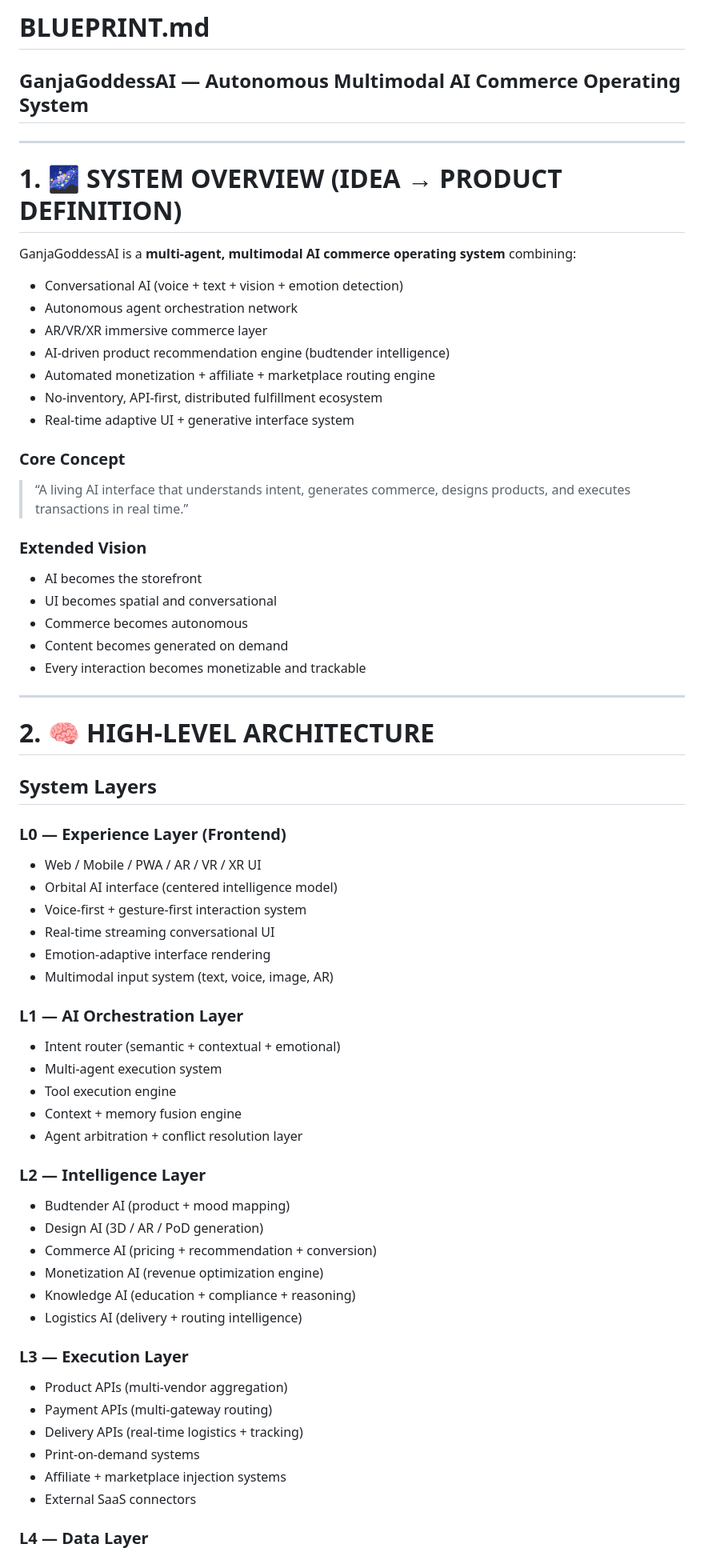
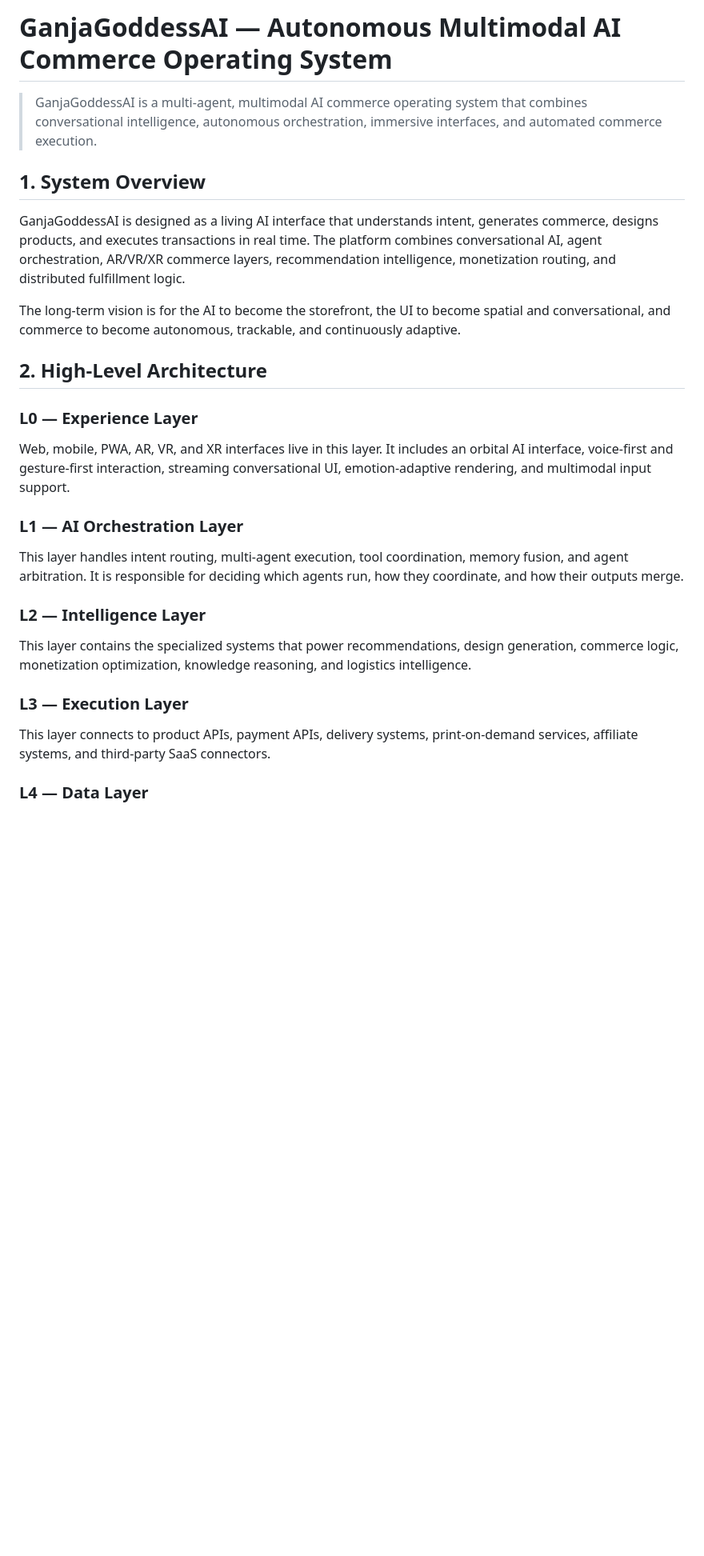
Before and after one commit to ganjagoddessai-code/ganjagoddessai, a Markdown page: blueprint.md, the part around one of its changes. Shown at 80% size. Rendered like a GitHub page; blank space fills up the shorter version.

```diff
--- a/blueprint.md
+++ b/blueprint.md
@@ -1,65 +1,25 @@
-# BLUEPRINT.md
-## GanjaGoddessAI — Autonomous Multimodal AI Commerce Operating System
+# GanjaGoddessAI — Autonomous Multimodal AI Commerce Operating System
 
----
+> GanjaGoddessAI is a multi-agent, multimodal AI commerce operating system that combines conversational intelligence, autonomous orchestration, immersive interfaces, and automated commerce execution.
 
-# 1. 🌌 SYSTEM OVERVIEW (IDEA → PRODUCT DEFINITION)
+## 1. System Overview
 
-GanjaGoddessAI is a **multi-agent, multimodal AI commerce operating system** combining:
+GanjaGoddessAI is designed as a living AI interface that understands intent, generates commerce, designs products, and executes transactions in real time. The platform combines conversational AI, agent orchestration, AR/VR/XR commerce layers, recommendation intelligence, monetization routing, and distributed fulfillment logic.
 
-- Conversational AI (voice + text + vision + emotion detection)
-- Autonomous agent orchestration network
-- AR/VR/XR immersive commerce layer
-- AI-driven product recommendation engine (budtender intelligence)
-- Automated monetization + affiliate + marketplace routing engine
-- No-inventory, API-first, distributed fulfillment ecosystem
-- Real-time adaptive UI + generative interface system
+The long-term vision is for the AI to become the storefront, the UI to become spatial and conversational, and commerce to become autonomous, trackable, and continuously adaptive.
 
-### Core Concept
-> “A living AI interface that understands intent, generates commerce, designs products, and executes transactions in real time.”
+## 2. High-Level Architecture
 
-### Extended Vision
-- AI becomes the storefront
-- UI becomes spatial and conversational
-- Commerce becomes autonomous
-- Content becomes generated on demand
-- Every interaction becomes monetizable and trackable
-
----
-
-# 2. 🧠 HIGH-LEVEL ARCHITECTURE
-
-## System Layers
-
-### L0 — Experience Layer (Frontend)
-- Web / Mobile / PWA / AR / VR / XR UI
-- Orbital AI interface (centered intelligence model)
-- Voice-first + gesture-first interaction system
-- Real-time streaming conversational UI
-- Emotion-adaptive interface rendering
-- Multimodal input system (text, voice, image, AR)
+### L0 — Experience Layer
+Web, mobile, PWA, AR, VR, and XR interfaces live in this layer. It includes an orbital AI interface, voice-first and gesture-first interaction, streaming conversational UI, emotion-adaptive rendering, and multimodal input support.
 
 ### L1 — AI Orchestration Layer
-- Intent router (semantic + contextual + emotional)
-- Multi-agent execution system
-- Tool execution engine
-- Context + memory fusion engine
-- Agent arbitration + conflict resolution layer
+This layer handles intent routing, multi-agent execution, tool coordination, memory fusion, and agent arbitration. It is responsible for deciding which agents run, how they coordinate, and how their outputs merge.
 
 ### L2 — Intelligence Layer
-- Budtender AI (product + mood mapping)
-- Design AI (3D / AR / PoD generation)
-- Commerce AI (pricing + recommendation + conversion)
-- Monetization AI (revenue optimization engine)
-- Knowledge AI (education + compliance + reasoning)
-- Logistics AI (delivery + routing intelligence)
+This layer contains the specialized systems that power recommendations, design generation, commerce logic, monetization optimization, knowledge reasoning, and logistics intelligence.
 
 ### L3 — Execution Layer
-- Product APIs (multi-vendor aggregation)
-- Payment APIs (multi-gateway routing)
-- Delivery APIs (real-time logistics + tracking)
-- Print-on-demand systems
-- Affiliate + marketplace injection systems
-- External SaaS connectors
+This layer connects to product APIs, payment APIs, delivery systems, print-on-demand services, affiliate systems, and third-party SaaS connectors.
 
 ### L4 — Data Layer
```
Also changed, not shown: other parts of blueprint.md (+50 -373 lines).
